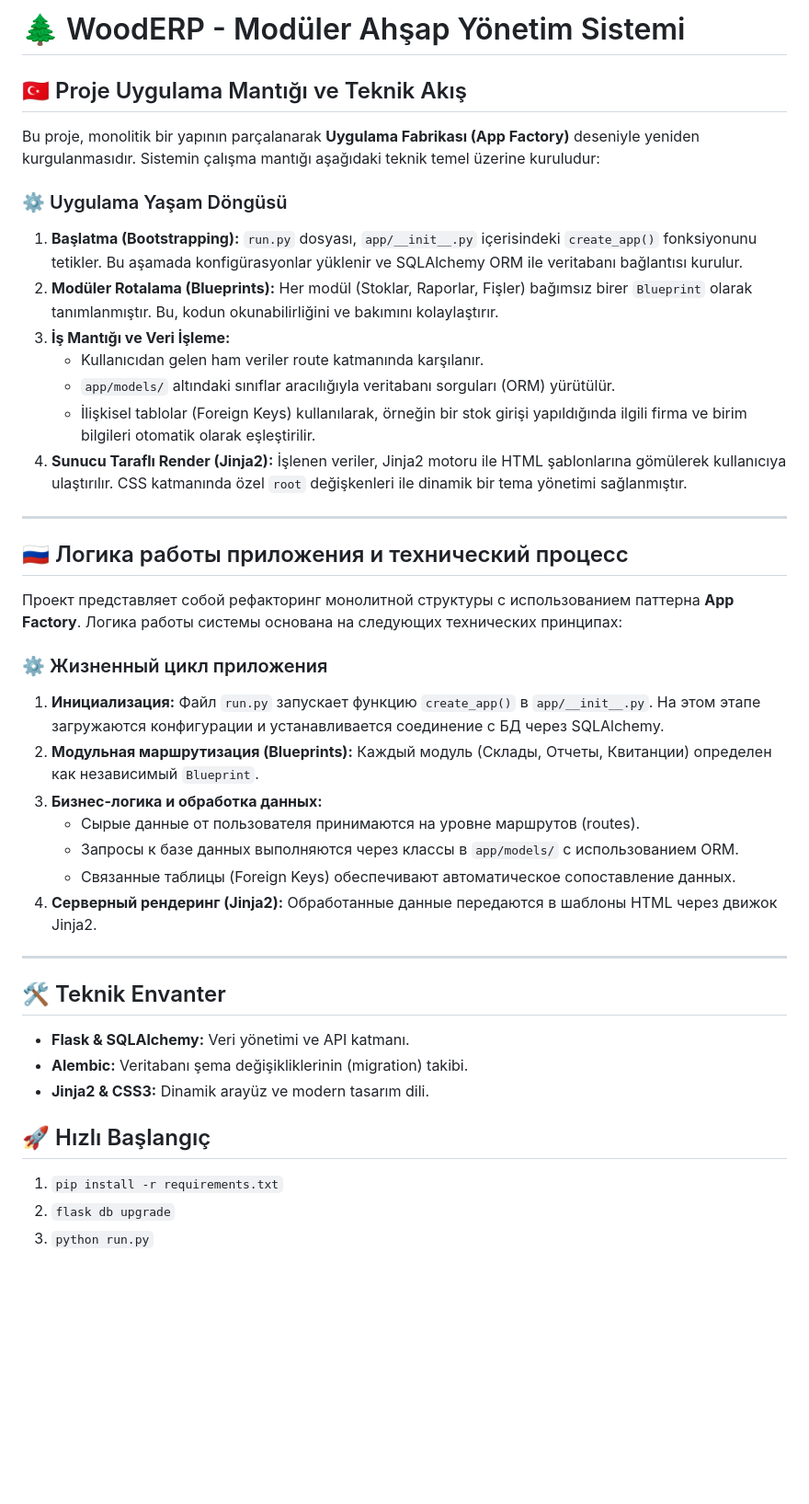
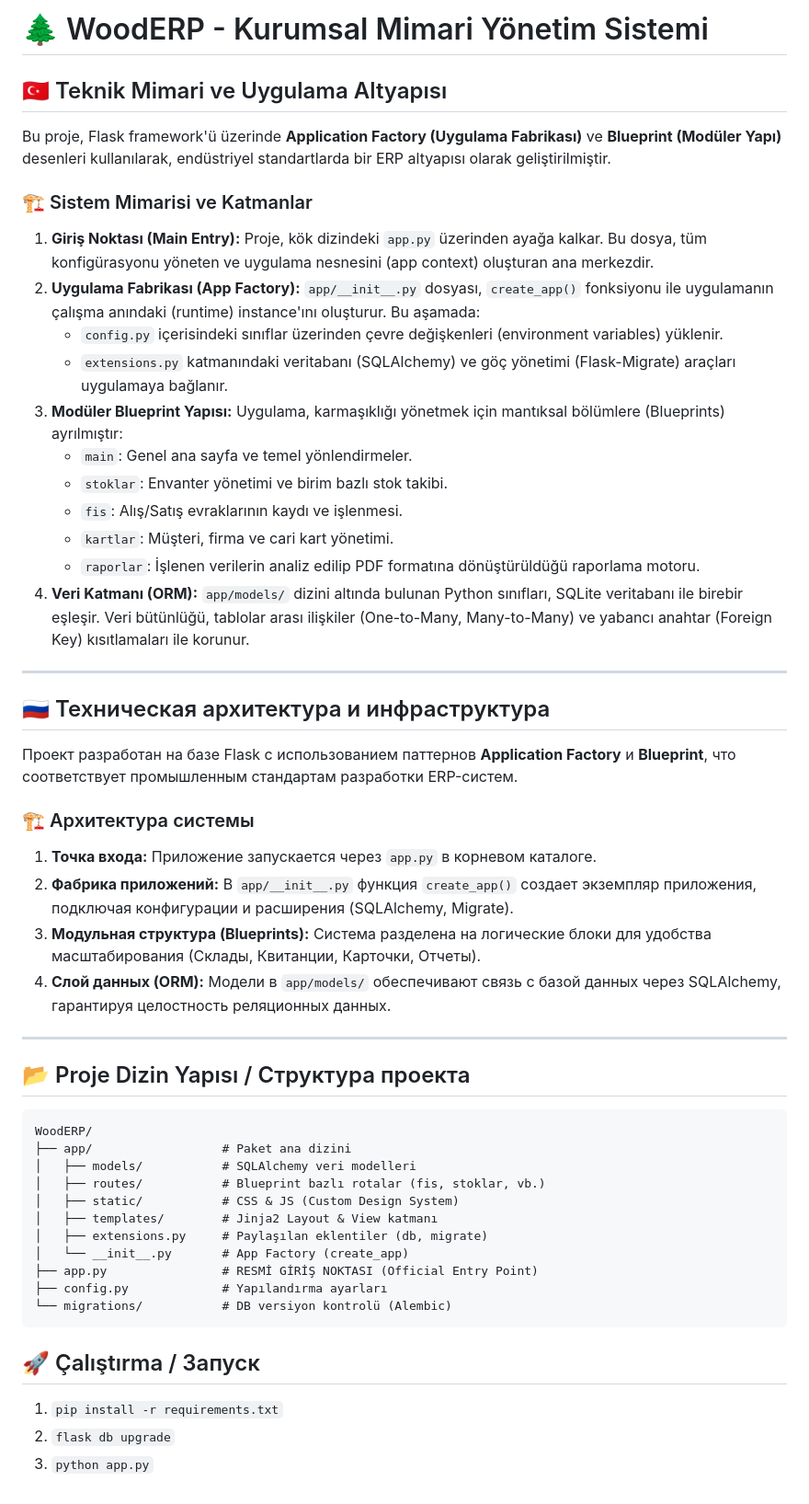
Before and after one commit to micsizru/WoodERP, a Markdown page: README.md, the part around the change. Shown at 92% size. Drawn GitHub-style; blank space fills up the shorter version.

Commit message:
Correct entry point and internal architecture details in README

````diff
--- a/README.md
+++ b/README.md
@@ -1,39 +1,50 @@
-# 🌲 WoodERP - Modüler Ahşap Yönetim Sistemi
+# 🌲 WoodERP - Kurumsal Mimari Yönetim Sistemi
 
-## 🇹🇷 Proje Uygulama Mantığı ve Teknik Akış
-Bu proje, monolitik bir yapının parçalanarak **Uygulama Fabrikası (App Factory)** deseniyle yeniden kurgulanmasıdır. Sistemin çalışma mantığı aşağıdaki teknik temel üzerine kuruludur:
+## 🇹🇷 Teknik Mimari ve Uygulama Altyapısı
+Bu proje, Flask framework'ü üzerinde **Application Factory (Uygulama Fabrikası)** ve **Blueprint (Modüler Yapı)** desenleri kullanılarak, endüstriyel standartlarda bir ERP altyapısı olarak geliştirilmiştir.
 
-### ⚙️ Uygulama Yaşam Döngüsü
-1.  **Başlatma (Bootstrapping):** `run.py` dosyası, `app/__init__.py` içerisindeki `create_app()` fonksiyonunu tetikler. Bu aşamada konfigürasyonlar yüklenir ve SQLAlchemy ORM ile veritabanı bağlantısı kurulur.
-2.  **Modüler Rotalama (Blueprints):** Her modül (Stoklar, Raporlar, Fişler) bağımsız birer `Blueprint` olarak tanımlanmıştır. Bu, kodun okunabilirliğini ve bakımını kolaylaştırır.
-3.  **İş Mantığı ve Veri İşleme:**
-    *   Kullanıcıdan gelen ham veriler route katmanında karşılanır.
-    *   `app/models/` altındaki sınıflar aracılığıyla veritabanı sorguları (ORM) yürütülür.
-    *   İlişkisel tablolar (Foreign Keys) kullanılarak, örneğin bir stok girişi yapıldığında ilgili firma ve birim bilgileri otomatik olarak eşleştirilir.
-4.  **Sunucu Taraflı Render (Jinja2):** İşlenen veriler, Jinja2 motoru ile HTML şablonlarına gömülerek kullanıcıya ulaştırılır. CSS katmanında özel `root` değişkenleri ile dinamik bir tema yönetimi sağlanmıştır.
+### 🏗️ Sistem Mimarisi ve Katmanlar
+1.  **Giriş Noktası (Main Entry):** Proje, kök dizindeki `app.py` üzerinden ayağa kalkar. Bu dosya, tüm konfigürasyonu yöneten ve uygulama nesnesini (app context) oluşturan ana merkezdir.
+2.  **Uygulama Fabrikası (App Factory):** `app/__init__.py` dosyası, `create_app()` fonksiyonu ile uygulamanın çalışma anındaki (runtime) instance'ını oluşturur. Bu aşamada:
+    *   `config.py` içerisindeki sınıflar üzerinden çevre değişkenleri (environment variables) yüklenir.
+    *   `extensions.py` katmanındaki veritabanı (SQLAlchemy) ve göç yönetimi (Flask-Migrate) araçları uygulamaya bağlanır.
+3.  **Modüler Blueprint Yapısı:** Uygulama, karmaşıklığı yönetmek için mantıksal bölümlere (Blueprints) ayrılmıştır:
+    *   `main`: Genel ana sayfa ve temel yönlendirmeler.
+    *   `stoklar`: Envanter yönetimi ve birim bazlı stok takibi.
+    *   `fis`: Alış/Satış evraklarının kaydı ve işlenmesi.
+    *   `kartlar`: Müşteri, firma ve cari kart yönetimi.
+    *   `raporlar`: İşlenen verilerin analiz edilip PDF formatına dönüştürüldüğü raporlama motoru.
+4.  **Veri Katmanı (ORM):** `app/models/` dizini altında bulunan Python sınıfları, SQLite veritabanı ile birebir eşleşir. Veri bütünlüğü, tablolar arası ilişkiler (One-to-Many, Many-to-Many) ve yabancı anahtar (Foreign Key) kısıtlamaları ile korunur.
 
 ---
 
-## 🇷🇺 Логика работы приложения и технический процесс
-Проект представляет собой рефакторинг монолитной структуры с использованием паттерна **App Factory**. Логика работы системы основана на следующих технических принципах:
+## 🇷🇺 Техническая архитектура и инфраструктура
+Проект разработан на базе Flask с использованием паттернов **Application Factory** и **Blueprint**, что соответствует промышленным стандартам разработки ERP-систем.
 
-### ⚙️ Жизненный цикл приложения
-1.  **Инициализация:** Файл `run.py` запускает функцию `create_app()` в `app/__init__.py`. На этом этапе загружаются конфигурации и устанавливается соединение с БД через SQLAlchemy.
-2.  **Модульная маршрутизация (Blueprints):** Каждый модуль (Склады, Отчеты, Квитанции) определен как независимый `Blueprint`.
-3.  **Бизнес-логика и обработка данных:**
-    *   Сырые данные от пользователя принимаются на уровне маршрутов (routes).
-    *   Запросы к базе данных выполняются через классы в `app/models/` с использованием ORM.
-    *   Связанные таблицы (Foreign Keys) обеспечивают автоматическое сопоставление данных.
-4.  **Серверный рендеринг (Jinja2):** Обработанные данные передаются в шаблоны HTML через движок Jinja2.
+### 🏗️ Архитектура системы
+1.  **Точка входа:** Приложение запускается через `app.py` в корневом каталоге.
+2.  **Фабрика приложений:** В `app/__init__.py` функция `create_app()` создает экземпляр приложения, подключая конфигурации и расширения (SQLAlchemy, Migrate).
+3.  **Модульная структура (Blueprints):** Система разделена на логические блоки для удобства масштабирования (Склады, Квитанции, Карточки, Отчеты).
+4.  **Слой данных (ORM):** Модели в `app/models/` обеспечивают связь с базой данных через SQLAlchemy, гарантируя целостность реляционных данных.
 
 ---
 
-## 🛠️ Teknik Envanter
-*   **Flask & SQLAlchemy:** Veri yönetimi ve API katmanı.
-*   **Alembic:** Veritabanı şema değişikliklerinin (migration) takibi.
-*   **Jinja2 & CSS3:** Dinamik arayüz ve modern tasarım dili.
+## 📂 Proje Dizin Yapısı / Структура проекта
+```text
+WoodERP/
+├── app/                  # Paket ana dizini
+│   ├── models/           # SQLAlchemy veri modelleri
+│   ├── routes/           # Blueprint bazlı rotalar (fis, stoklar, vb.)
+│   ├── static/           # CSS & JS (Custom Design System)
+│   ├── templates/        # Jinja2 Layout & View katmanı
+│   ├── extensions.py     # Paylaşılan eklentiler (db, migrate)
+│   └── __init__.py       # App Factory (create_app)
+├── app.py                # RESMİ GİRİŞ NOKTASI (Official Entry Point)
+├── config.py             # Yapılandırma ayarları
+└── migrations/           # DB versiyon kontrolü (Alembic)
+```
 
-## 🚀 Hızlı Başlangıç
+## 🚀 Çalıştırma / Запуск
 1. `pip install -r requirements.txt`
 2. `flask db upgrade`
-3. `python run.py`
+3. `python app.py`
````
